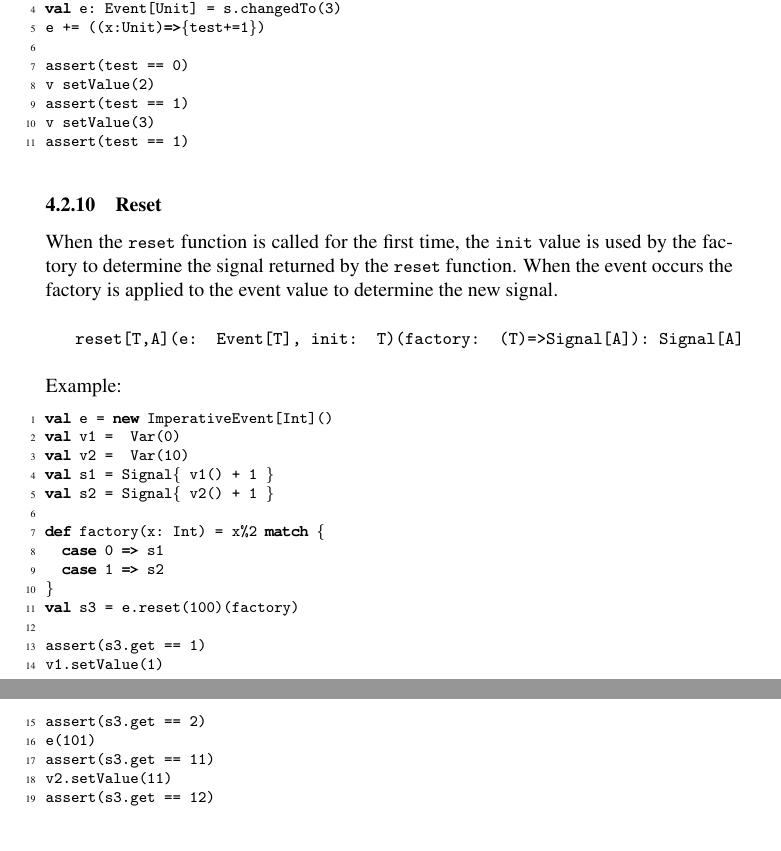
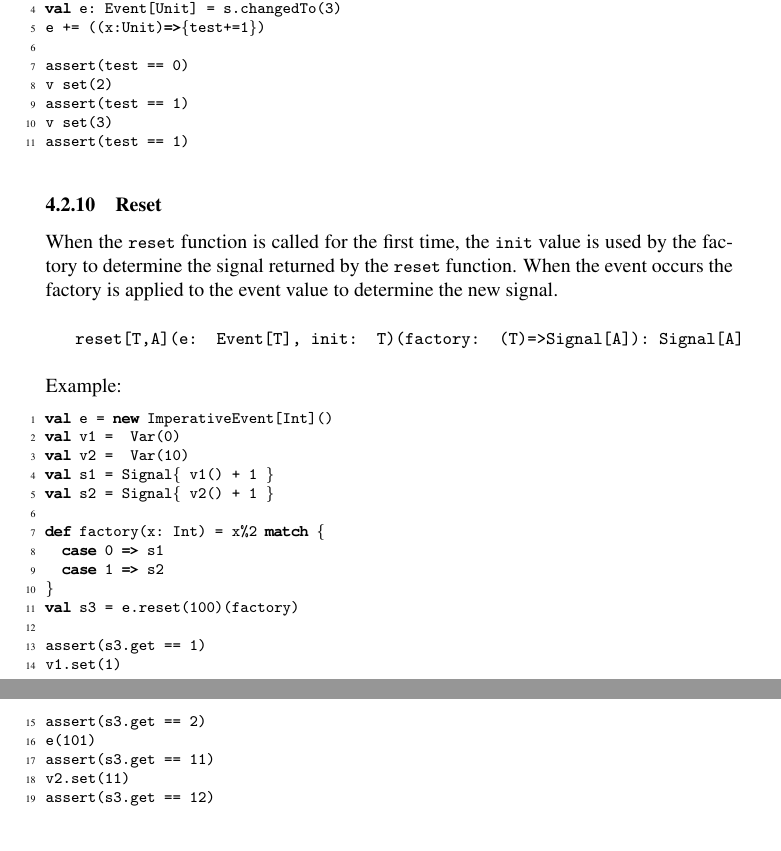
Before and after one commit to rescala-lang/REScala, a LaTeX document (doc/manual/manual.tex): two parts of pages 17 and 18 of 25, joined at a grey line, cut so that both start at the same text. Compiled offline with pdfLaTeX.

Commit message:
Rename `setValue` to `set`

```diff
--- a/doc/manual/manual.tex
+++ b/doc/manual/manual.tex
@@ -1127,9 +1127,9 @@ val e: Event[Unit] = s.changedTo(3)
 e += ((x:Unit)=>{test+=1})
 
 assert(test == 0)
-v setValue(2)
+v set(2)
 assert(test == 1)
-v setValue(3)
+v set(3)
 assert(test == 1)
 \end{codenv}
 
@@ -1164,11 +1164,11 @@ def factory(x: Int) = x%2 match {
 val s3 = e.reset(100)(factory)
 
 assert(s3.get == 1)
-v1.setValue(1)
+v1.set(1)
 assert(s3.get == 2)
 e(101)
 assert(s3.get == 11)
-v2.setValue(11)
+v2.set(11)
 assert(s3.get == 12)
 \end{codenv}
 
```
Also changed, not shown: doc/manual/manual.tex (6 more changed lines), 15 other files.
